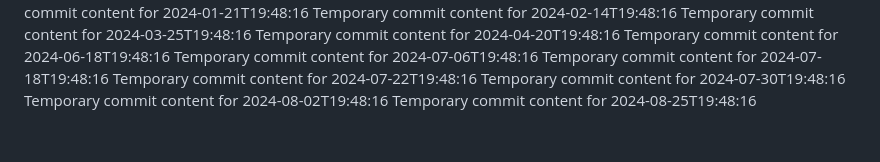
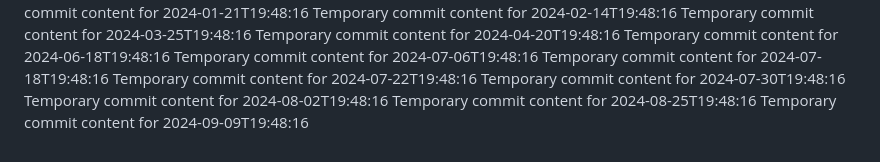
Before and after one commit to Cjhayy/data-136-w, a Markdown page: report.md, the part around the change. GitHub-like rendering.

```diff
--- a/report.md
+++ b/report.md
@@ -62,3 +62,4 @@ Temporary commit content for 2024-07-22T19:48:16
 Temporary commit content for 2024-07-30T19:48:16
 Temporary commit content for 2024-08-02T19:48:16
 Temporary commit content for 2024-08-25T19:48:16
+Temporary commit content for 2024-09-09T19:48:16
```
